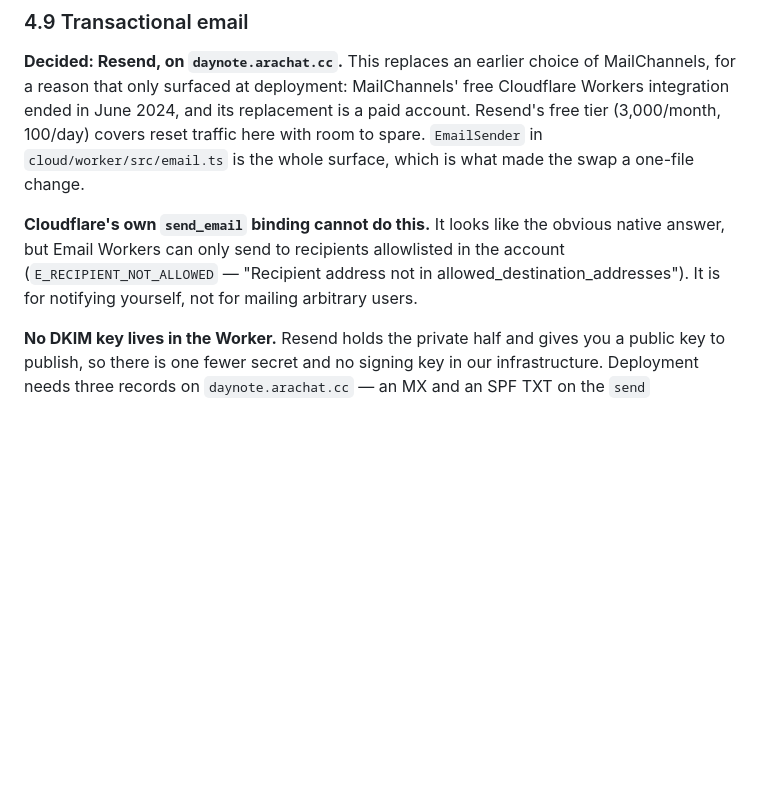
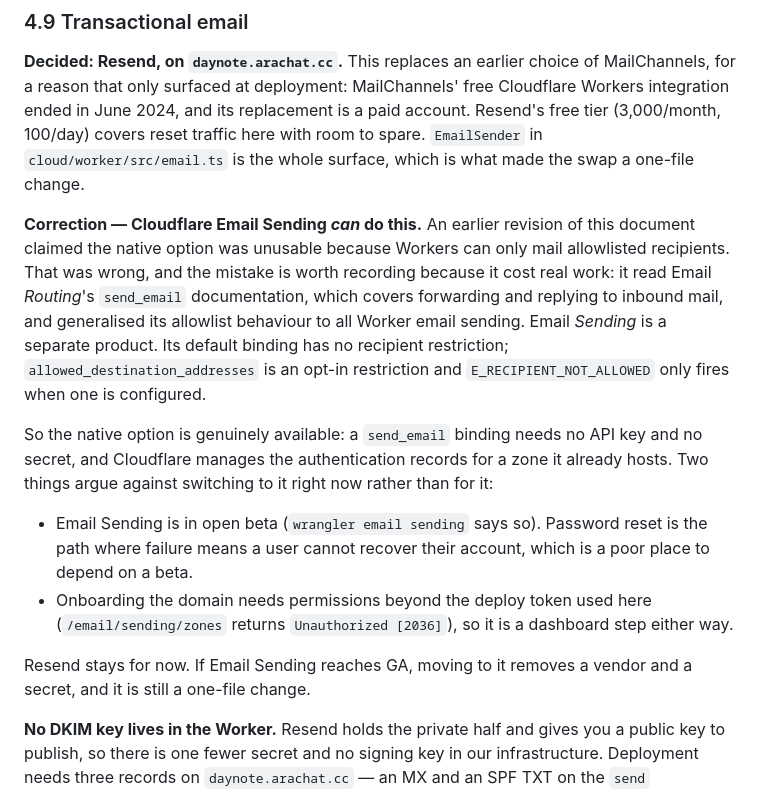
Before and after one commit to bangome/daynote, a Markdown page: docs/CLOUD_SYNC.md, the part around the change. Rendered like a GitHub page; blank space fills up the shorter version.

Commit message:
docs: correct a wrong claim about Cloudflare Email Sending
An earlier revision claimed Cloudflare's native send_email binding could not mail
arbitrary recipients, and used that to rule the native option out. That was wrong.
It read Email *Routing*'s send_email documentation — which covers forwarding and
replying to inbound mail — and generalised its allowlist behaviour to all Worker
email sending. Email *Sending* is a separate product; its default binding has no
recipient restriction, allowed_destination_addresses is opt-in, and
E_RECIPIENT_NOT_ALLOWED only fires when one is configured. The page I read even
linked to the right doc and I did not follow it.

Worth recording rather than quietly fixing, because the mistake had a cost: it is
why a third-party email account was set up at all.

Resend stays for now, on two grounds that survive the correction: Email Sending is
in open beta, and password reset is the path where failure means a user cannot
recover their account; and onboarding the domain needs permissions the deploy token
lacks (/email/sending/zones returns Unauthorized 2036), so it is a dashboard step
either way. If Email Sending reaches GA it removes both the vendor and the secret,
and it stays a one-file change.

Also deletes the stray RESEND_APIKEY secret. It was created by a typo (no
underscore between API and KEY, so nothing read it) and held an API key that was
pasted onto a command line and therefore has to be revoked regardless.

Co-Authored-By: Claude Opus 5 (1M context) <noreply@anthropic.com>

```diff
--- a/docs/CLOUD_SYNC.md
+++ b/docs/CLOUD_SYNC.md
@@ -243,10 +243,25 @@ June 2024, and its replacement is a paid account. Resend's free tier (3,000/mont
 reset traffic here with room to spare. `EmailSender` in `cloud/worker/src/email.ts` is the whole
 surface, which is what made the swap a one-file change.
 
-**Cloudflare's own `send_email` binding cannot do this.** It looks like the obvious native answer, but
-Email Workers can only send to recipients allowlisted in the account
-(`E_RECIPIENT_NOT_ALLOWED` — "Recipient address not in allowed_destination_addresses"). It is for
-notifying yourself, not for mailing arbitrary users.
+**Correction — Cloudflare Email Sending *can* do this.** An earlier revision of this document claimed
+the native option was unusable because Workers can only mail allowlisted recipients. That was wrong,
+and the mistake is worth recording because it cost real work: it read Email *Routing*'s
+`send_email` documentation, which covers forwarding and replying to inbound mail, and generalised its
+allowlist behaviour to all Worker email sending. Email *Sending* is a separate product. Its default
+binding has no recipient restriction; `allowed_destination_addresses` is an opt-in restriction and
+`E_RECIPIENT_NOT_ALLOWED` only fires when one is configured.
+
+So the native option is genuinely available: a `send_email` binding needs no API key and no secret,
+and Cloudflare manages the authentication records for a zone it already hosts. Two things argue
+against switching to it right now rather than for it:
+
+- Email Sending is in open beta (`wrangler email sending` says so). Password reset is the path where
+  failure means a user cannot recover their account, which is a poor place to depend on a beta.
+- Onboarding the domain needs permissions beyond the deploy token used here
+  (`/email/sending/zones` returns `Unauthorized [2036]`), so it is a dashboard step either way.
+
+Resend stays for now. If Email Sending reaches GA, moving to it removes a vendor and a secret, and it
+is still a one-file change.
 
 **No DKIM key lives in the Worker.** Resend holds the private half and gives you a public key to
 publish, so there is one fewer secret and no signing key in our infrastructure. Deployment needs three
```
Also changed, not shown: cloud/worker/DEPLOY.md (+6 -3 lines).
